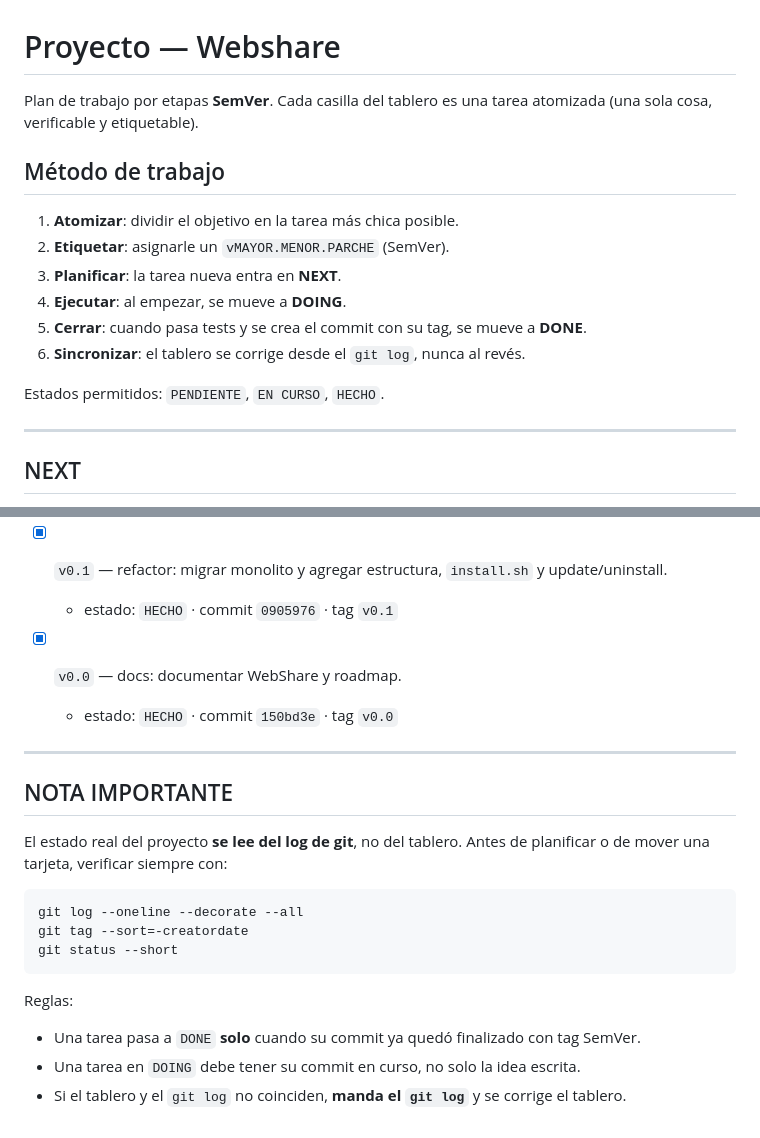
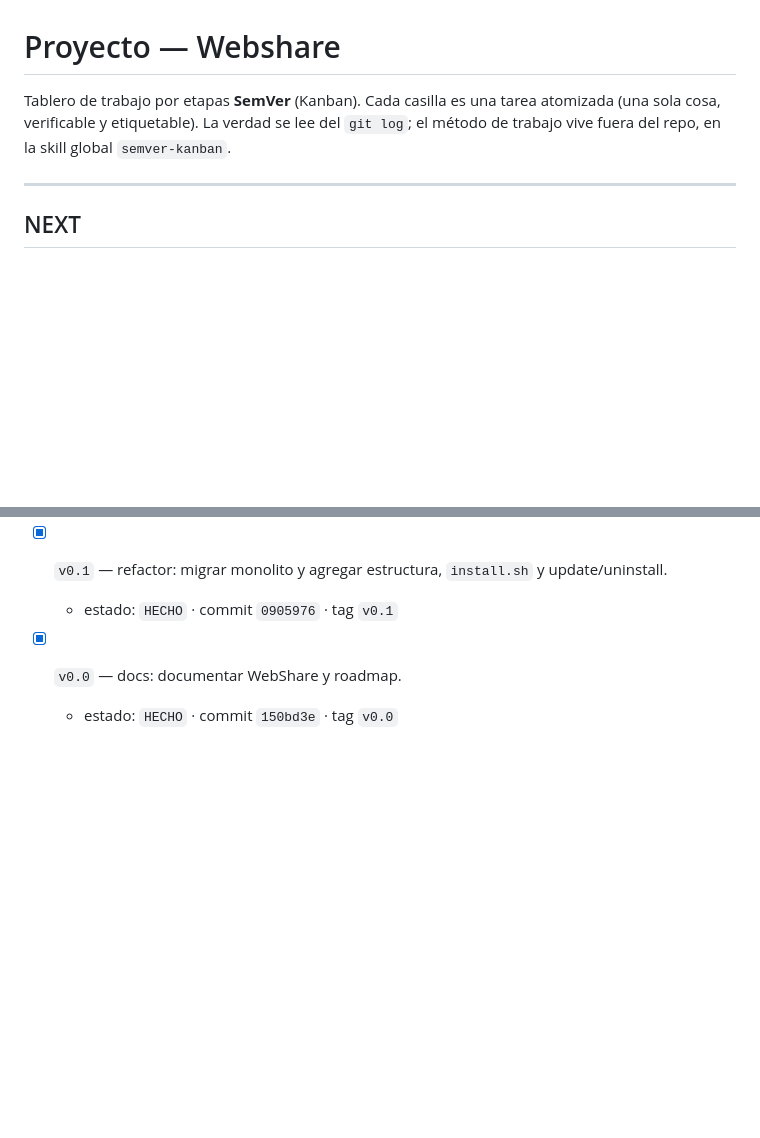
Before and after one commit to braiidev/webshare, a Markdown page: TODO.md, 2 parts joined by grey strips. GitHub-like rendering; blank space fills up the shorter version.

Commit message:
docs: TODO.md queda como tablero; el método de trabajo pasa a la skill global semver-kanban

````diff
--- a/TODO.md
+++ b/TODO.md
@@ -1,18 +1,9 @@
 # Proyecto — Webshare
 
-Plan de trabajo por etapas **SemVer**. Cada casilla del tablero es una tarea
-atomizada (una sola cosa, verificable y etiquetable).
-
-## Método de trabajo
-
-1. **Atomizar**: dividir el objetivo en la tarea más chica posible.
-2. **Etiquetar**: asignarle un `vMAYOR.MENOR.PARCHE` (SemVer).
-3. **Planificar**: la tarea nueva entra en **NEXT**.
-4. **Ejecutar**: al empezar, se mueve a **DOING**.
-5. **Cerrar**: cuando pasa tests y se crea el commit con su tag, se mueve a **DONE**.
-6. **Sincronizar**: el tablero se corrige desde el `git log`, nunca al revés.
-
-Estados permitidos: `PENDIENTE`, `EN CURSO`, `HECHO`.
+Tablero de trabajo por etapas **SemVer** (Kanban). Cada casilla es una tarea
+atomizada (una sola cosa, verificable y etiquetable). La verdad se lee del
+`git log`; el método de trabajo vive fuera del repo, en la skill global
+`semver-kanban`.
 
 ---
 
@@ -159,22 +150,3 @@ Estados permitidos: `PENDIENTE`, `EN CURSO`, `HECHO`.
   - estado: `HECHO` · commit `0905976` · tag `v0.1`
 - [x] `v0.0` — docs: documentar WebShare y roadmap.
   - estado: `HECHO` · commit `150bd3e` · tag `v0.0`
-
----
-
-## NOTA IMPORTANTE
-
-El estado real del proyecto **se lee del log de git**, no del tablero. Antes de
-planificar o de mover una tarjeta, verificar siempre con:
-
-```sh
-git log --oneline --decorate --all
-git tag --sort=-creatordate
-git status --short
-```
-
-Reglas:
-
-- Una tarea pasa a `DONE` **solo** cuando su commit ya quedó finalizado con tag SemVer.
-- Una tarea en `DOING` debe tener su commit en curso, no solo la idea escrita.
-- Si el tablero y el `git log` no coinciden, **manda el `git log`** y se corrige el tablero.
````
